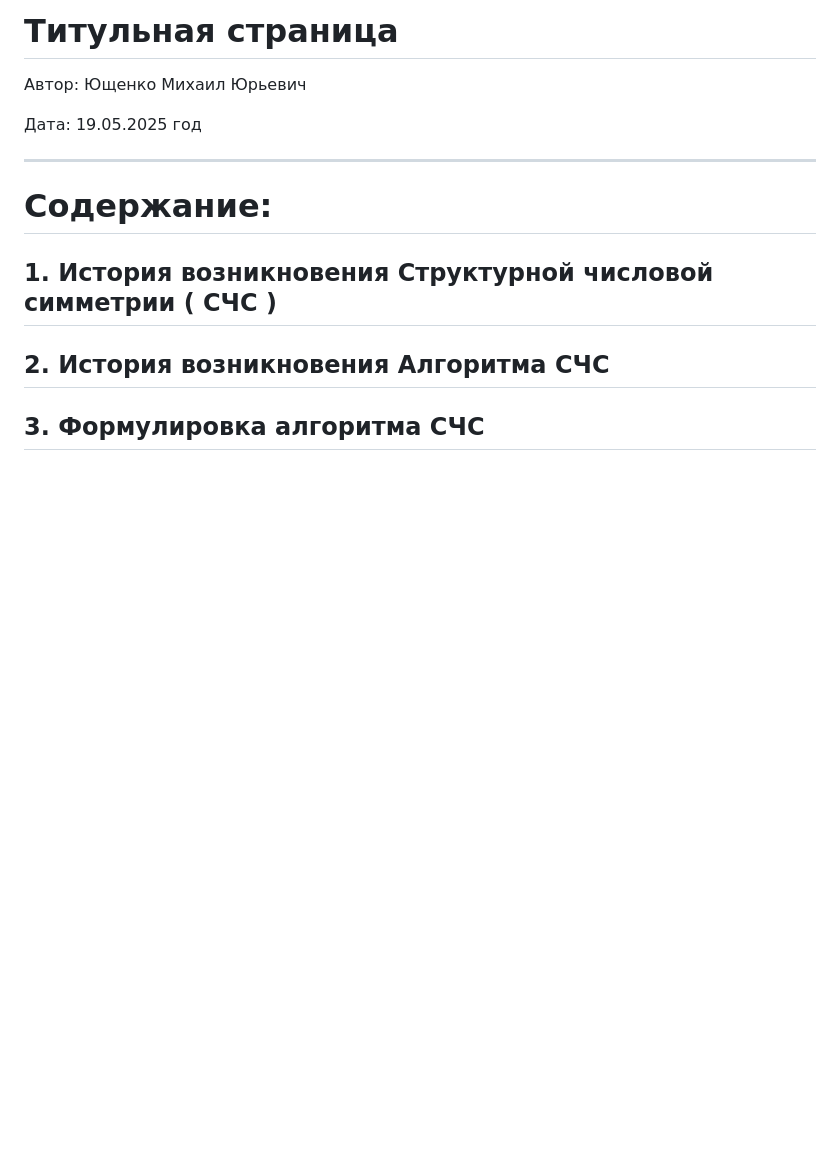
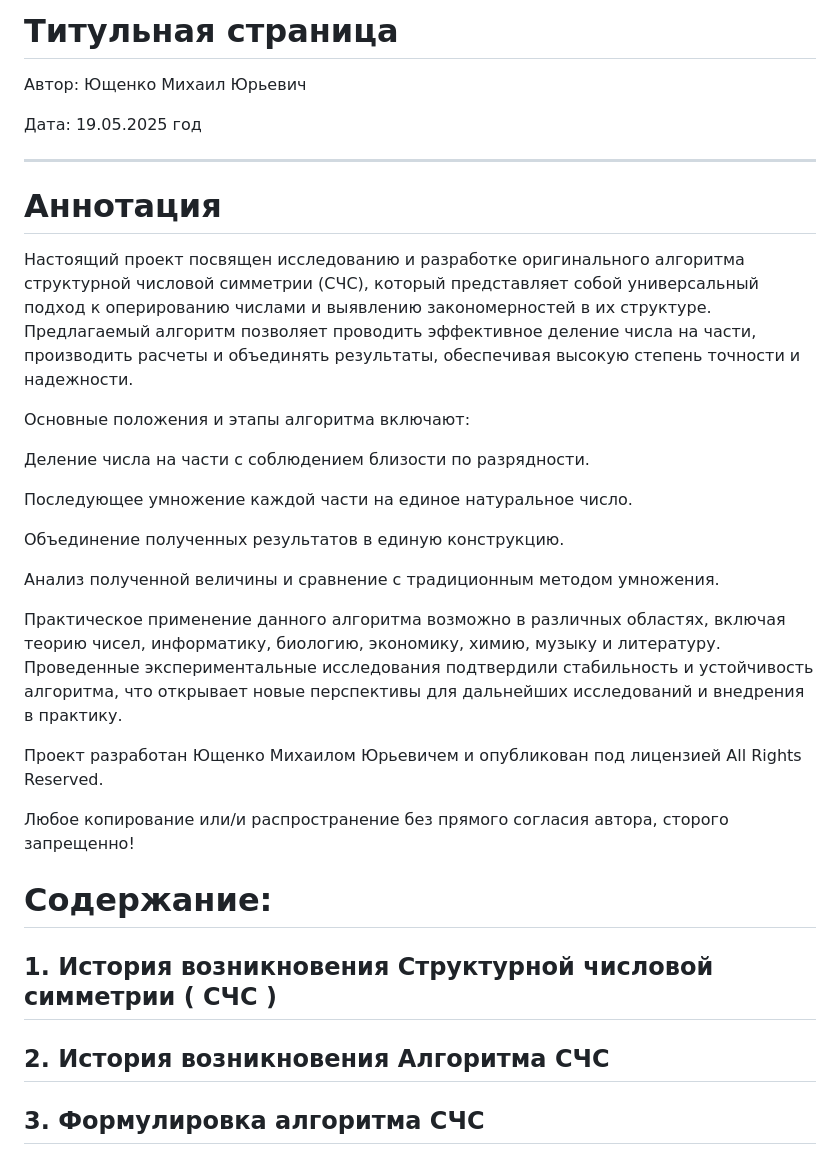
Before and after one commit to Misha0966/New-project, a Markdown page: README.md, the part around the change. GitHub-like rendering; blank space fills up the shorter version.

Commit message:
README.md
Всё подробно описал и рассказал!

```diff
--- a/README.md
+++ b/README.md
@@ -9,6 +9,25 @@
 Дата: 19.05.2025 год
 
 -----------------------------------------------------------------------------------------------------------------------------------------------------------------------------
+# Аннотация
+
+Настоящий проект посвящен исследованию и разработке оригинального алгоритма структурной числовой симметрии (СЧС), который представляет собой универсальный подход к оперированию числами и выявлению закономерностей в их структуре. Предлагаемый алгоритм позволяет проводить эффективное деление числа на части, производить расчеты и объединять результаты, обеспечивая высокую степень точности и надежности.
+
+Основные положения и этапы алгоритма включают:
+
+Деление числа на части с соблюдением близости по разрядности.
+
+Последующее умножение каждой части на единое натуральное число.
+
+Объединение полученных результатов в единую конструкцию.
+
+Анализ полученной величины и сравнение с традиционным методом умножения.
+
+Практическое применение данного алгоритма возможно в различных областях, включая теорию чисел, информатику, биологию, экономику, химию, музыку и литературу. Проведенные экспериментальные исследования подтвердили стабильность и устойчивость алгоритма, что открывает новые перспективы для дальнейших исследований и внедрения в практику.
+
+Проект разработан Ющенко Михаилом Юрьевичем и опубликован под лицензией  All Rights Reserved.
+
+Любое копирование или/и распространение без прямого согласия автора, сторого запрещенно!
 
 # Содержание:
 
```
